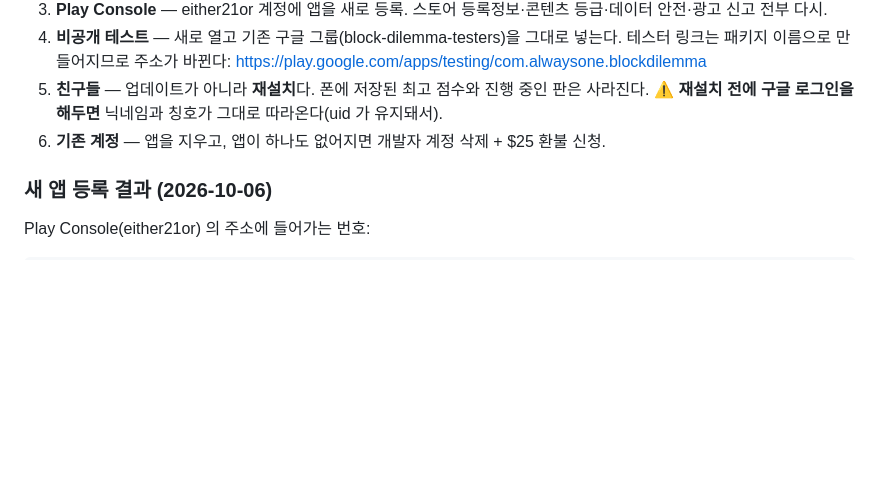
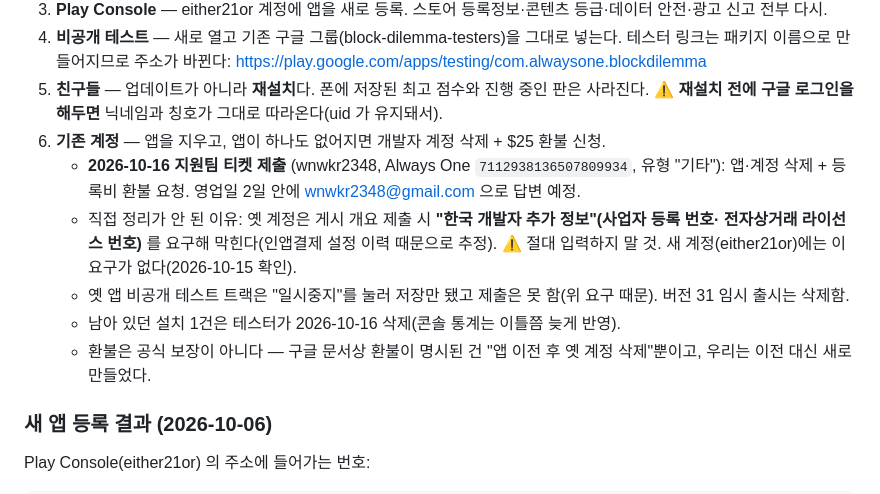
Before and after one commit to HN1022/dul-jung-hana, a Markdown page: 인수인계-둘중하나.md, the part around the change. Drawn GitHub-style; blank space fills up the shorter version.

Commit message:
인수인계: 옛 계정 삭제·환불 티켓 제출 기록
Co-Authored-By: Claude Opus 5.5 <noreply@anthropic.com>

```diff
--- a/인수인계-둘중하나.md
+++ b/인수인계-둘중하나.md
@@ -450,6 +450,14 @@ Firestore/Firebase 이름. 웹 사용자는 아무 영향이 없다.
 5. **친구들** — 업데이트가 아니라 **재설치**다. 폰에 저장된 최고 점수와 진행 중인 판은 사라진다.
    ⚠️ **재설치 전에 구글 로그인을 해두면** 닉네임과 칭호가 그대로 따라온다(uid 가 유지돼서).
 6. **기존 계정** — 앱을 지우고, 앱이 하나도 없어지면 개발자 계정 삭제 + $25 환불 신청.
+   - **2026-10-16 지원팀 티켓 제출** (wnwkr2348, Always One `7112938136507809934`, 유형 "기타"):
+     앱·계정 삭제 + 등록비 환불 요청. 영업일 2일 안에 wnwkr2348@gmail.com 으로 답변 예정.
+   - 직접 정리가 안 된 이유: 옛 계정은 게시 개요 제출 시 **"한국 개발자 추가 정보"(사업자 등록 번호·
+     전자상거래 라이선스 번호)** 를 요구해 막힌다(인앱결제 설정 이력 때문으로 추정). ⚠️ 절대 입력하지 말 것.
+     새 계정(either21or)에는 이 요구가 없다(2026-10-15 확인).
+   - 옛 앱 비공개 테스트 트랙은 "일시중지"를 눌러 저장만 됐고 제출은 못 함(위 요구 때문). 버전 31 임시 출시는 삭제함.
+   - 남아 있던 설치 1건은 테스터가 2026-10-16 삭제(콘솔 통계는 이틀쯤 늦게 반영).
+   - 환불은 공식 보장이 아니다 — 구글 문서상 환불이 명시된 건 "앱 이전 후 옛 계정 삭제"뿐이고, 우리는 이전 대신 새로 만들었다.
 
 ### 새 앱 등록 결과 (2026-10-06)
 
```
